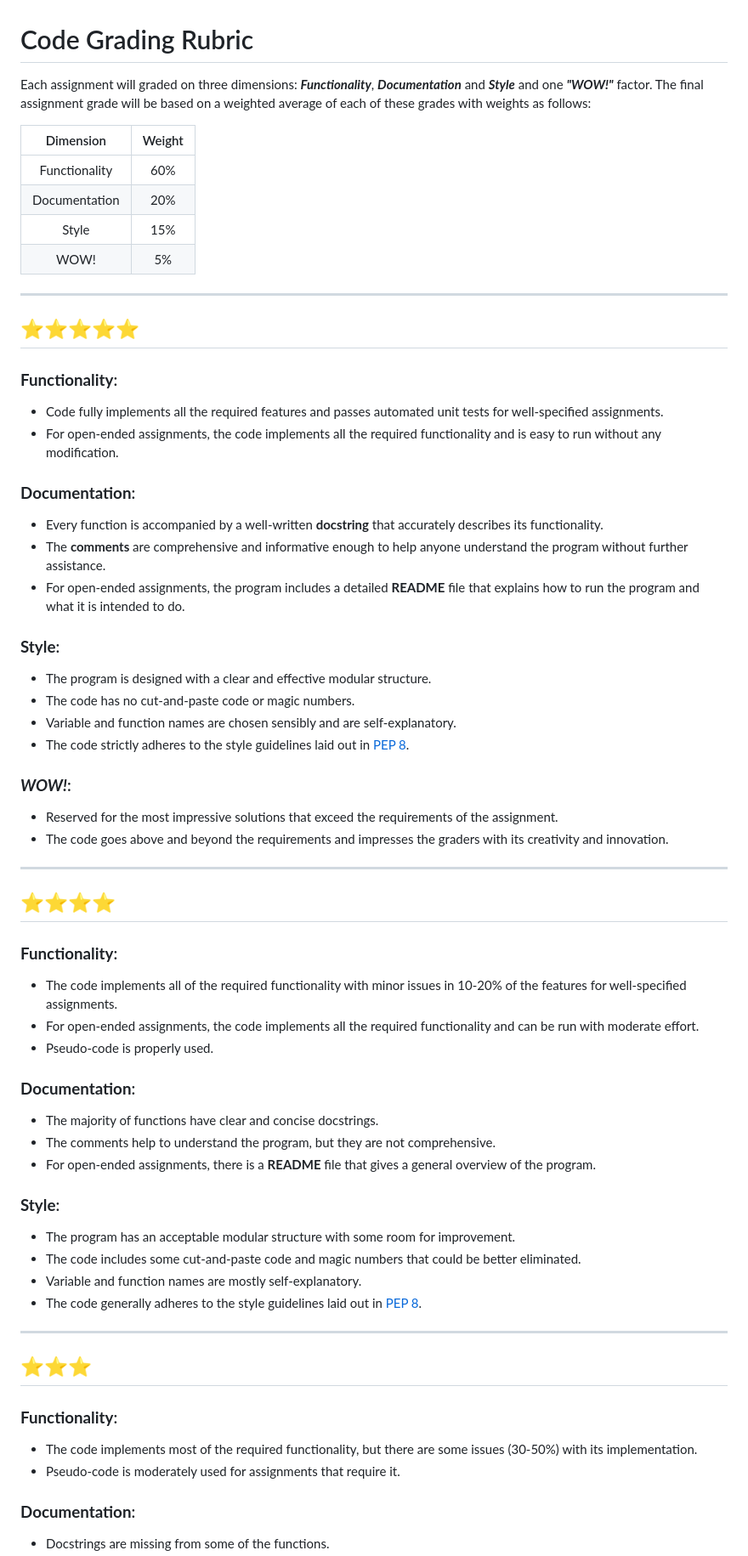
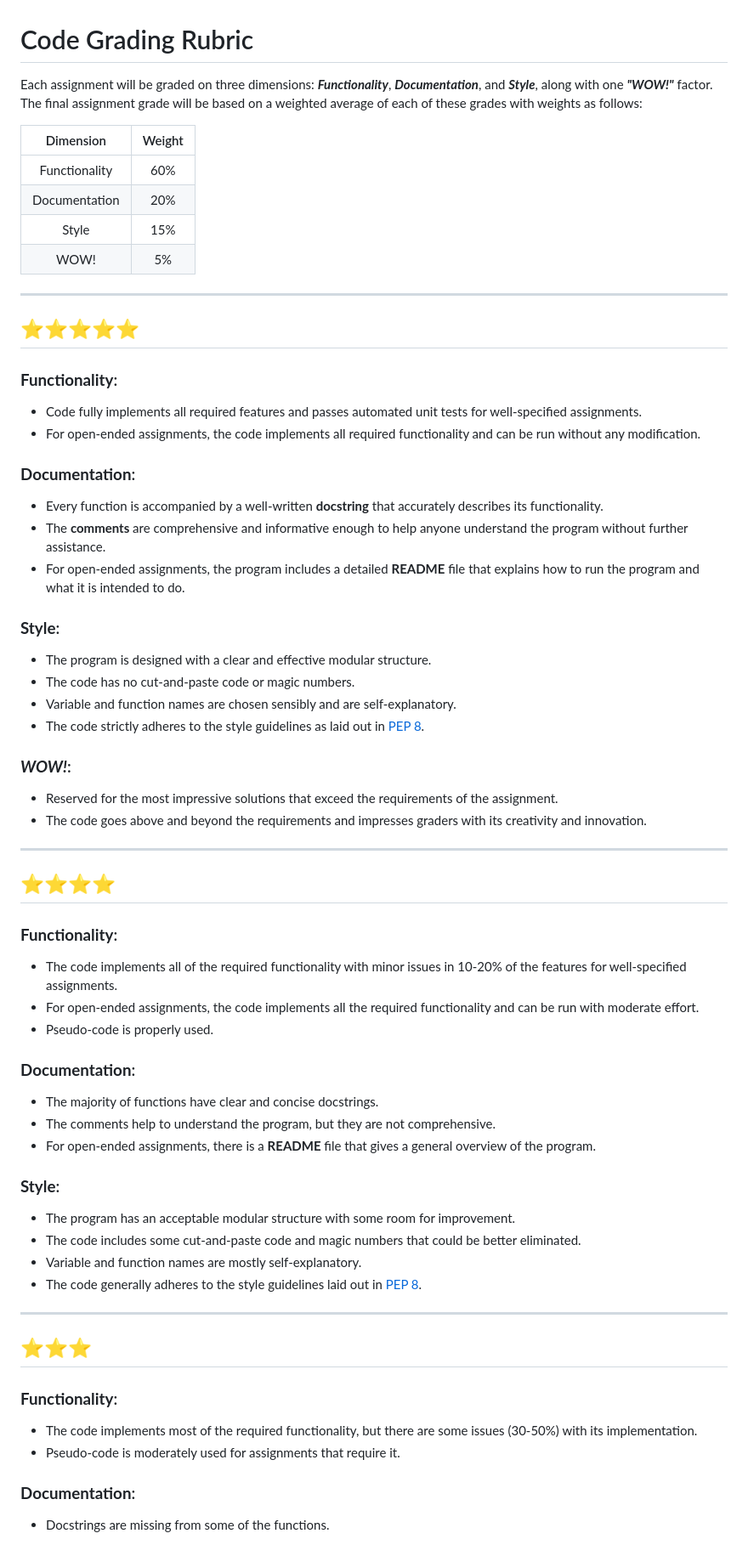
Before and after one commit to OIM3600/resources, a Markdown page: code_grading_rubric.md, the part around one of its changes. Shown at 85% size. Drawn GitHub-style.

Commit message:
Update code grading rubric for clarity and consistency

```diff
--- a/code_grading_rubric.md
+++ b/code_grading_rubric.md
@@ -1,6 +1,6 @@
 # Code Grading Rubric
 
-Each assignment will graded on three dimensions: ***Functionality***, ***Documentation*** and ***Style*** and one ***"WOW!"*** factor. The final assignment grade will be based on a weighted average of each of these grades with weights as follows:
+Each assignment will be graded on three dimensions: ***Functionality***, ***Documentation***, and ***Style***, along with one ***"WOW!"*** factor. The final assignment grade will be based on a weighted average of each of these grades with weights as follows:
 
 |   Dimension   | Weight |
 | :-----------: | :----: |
@@ -9,37 +9,45 @@ Each assignment will graded on three dimensions: ***Functionality***, ***Documen
 |     Style     |  15%   |
 |      WOW!     |   5%   |
 
+---
 
----
 ## ⭐⭐⭐⭐⭐
+
 ### **Functionality**:
-- Code fully implements all the required features and passes automated unit tests for well-specified assignments.
-- For open-ended assignments, the code implements all the required functionality and is easy to run without any modification.
+
+- Code fully implements all required features and passes automated unit tests for well-specified assignments.
+- For open-ended assignments, the code implements all required functionality and can be run without any modification.
 
 ### **Documentation**:
+
 - Every function is accompanied by a well-written **docstring** that accurately describes its functionality.
 - The **comments** are comprehensive and informative enough to help anyone understand the program without further assistance.
 - For open-ended assignments, the program includes a detailed **README** file that explains how to run the program and what it is intended to do.
 
 ### **Style**:
+
 - The program is designed with a clear and effective modular structure.
 - The code has no cut-and-paste code or magic numbers.
 - Variable and function names are chosen sensibly and are self-explanatory.
-- The code strictly adheres to the style guidelines laid out in [PEP 8](https://www.python.org/dev/peps/pep-0008/).
+- The code strictly adheres to the style guidelines as laid out in [PEP 8](https://www.python.org/dev/peps/pep-0008/).
 
 ### ***WOW!***:
+
 - Reserved for the most impressive solutions that exceed the requirements of the assignment.
-- The code goes above and beyond the requirements and impresses the graders with its creativity and innovation.
+- The code goes above and beyond the requirements and impresses graders with its creativity and innovation.
 
 ---
+
 ## ⭐⭐⭐⭐
 
 ### **Functionality**:
+
 - The code implements all of the required functionality with minor issues in 10-20% of the features for well-specified assignments.
 - For open-ended assignments, the code implements all the required functionality and can be run with moderate effort.
 - Pseudo-code is properly used.
 
 ### **Documentation**:
+
 - The majority of functions have clear and concise docstrings.
 - The comments help to understand the program, but they are not comprehensive.
 - For open-ended assignments, there is a **README** file that gives a general overview of the program.
@@ -52,11 +60,14 @@ Each assignment will graded on three dimensions: ***Functionality***, ***Documen
 - The code generally adheres to the style guidelines laid out in [PEP 8](https://www.python.org/dev/peps/pep-0008/).
 
 ---
+
 ## ⭐⭐⭐
 
 ### **Functionality**:
+
 - The code implements most of the required functionality, but there are some issues (30-50%) with its implementation.
 - Pseudo-code is moderately used for assignments that require it.
 
 ### **Documentation**:
+
 - Docstrings are missing from some of the functions.
```
Also changed, not shown: other parts of code_grading_rubric.md (+15 -4 lines).
